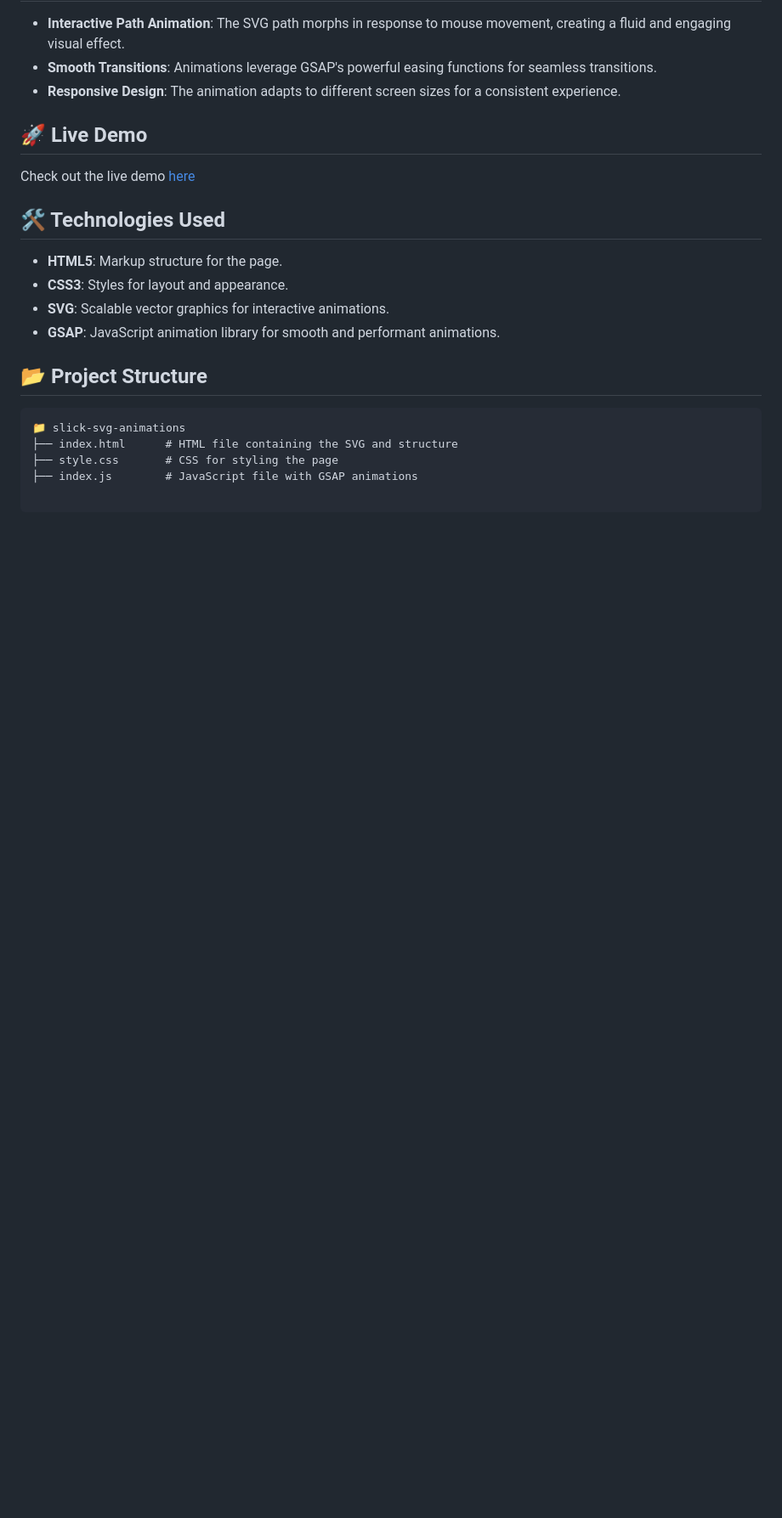
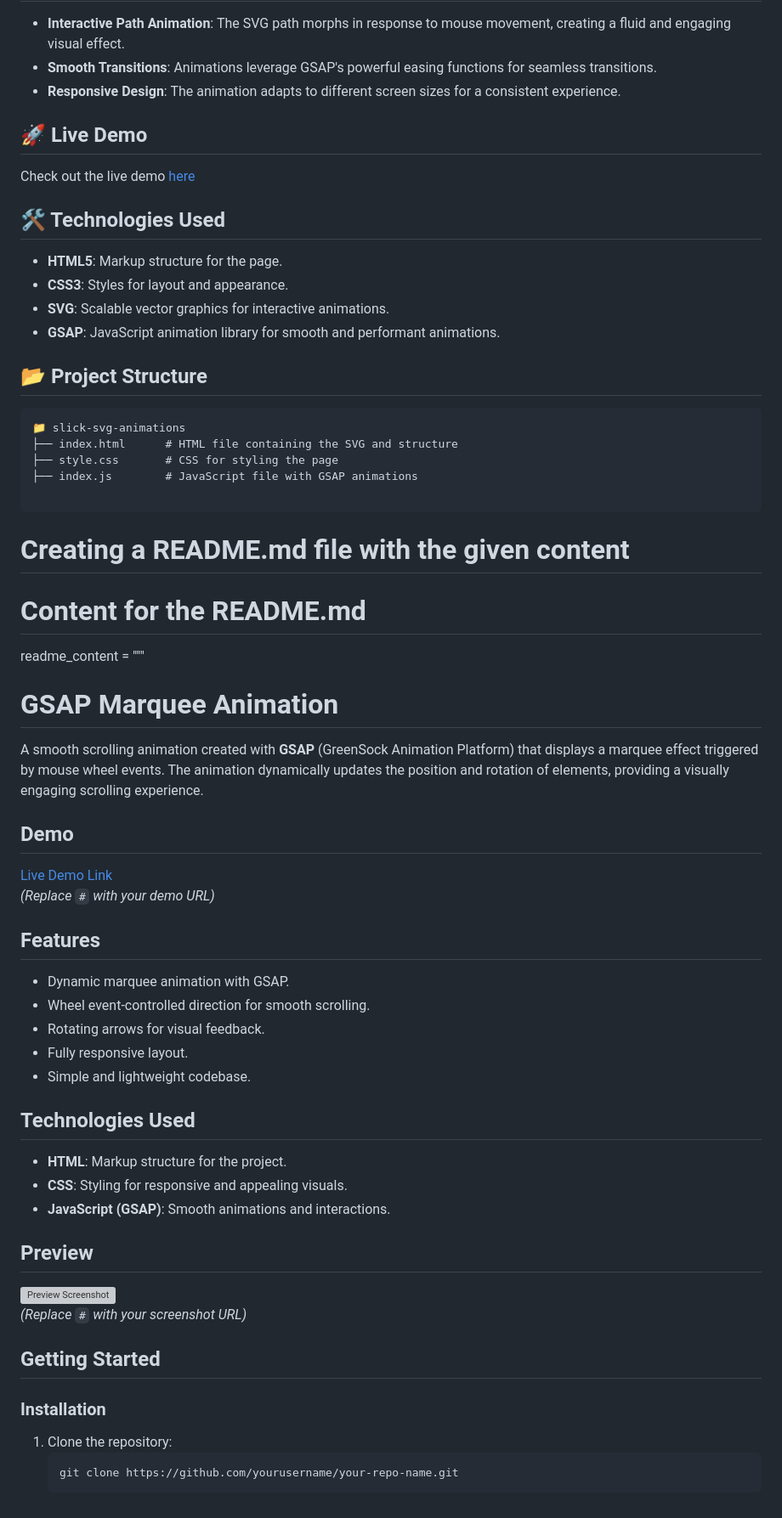
Before and after one commit to saalmansourav6122/GSAP, a Markdown page: readme.md, the part around the change. Shown at 85% size. GitHub-like rendering; blank space fills up the shorter version; grey boxes are pictures that could not be loaded.

Commit message:
add md data

````diff
--- a/readme.md
+++ b/readme.md
@@ -151,3 +151,46 @@ Check out the live demo [here](https://glittery-chimera-89197c.netlify.app/)
 ├── index.js        # JavaScript file with GSAP animations
 
 ```
+
+# Creating a README.md file with the given content
+
+# Content for the README.md
+
+readme_content = """
+
+# GSAP Marquee Animation
+
+A smooth scrolling animation created with **GSAP** (GreenSock Animation Platform) that displays a marquee effect triggered by mouse wheel events. The animation dynamically updates the position and rotation of elements, providing a visually engaging scrolling experience.
+
+## Demo
+
+[Live Demo Link](#)
+_(Replace `#` with your demo URL)_
+
+## Features
+
+- Dynamic marquee animation with GSAP.
+- Wheel event-controlled direction for smooth scrolling.
+- Rotating arrows for visual feedback.
+- Fully responsive layout.
+- Simple and lightweight codebase.
+
+## Technologies Used
+
+- **HTML**: Markup structure for the project.
+- **CSS**: Styling for responsive and appealing visuals.
+- **JavaScript (GSAP)**: Smooth animations and interactions.
+
+## Preview
+
+![Preview Screenshot](#)
+_(Replace `#` with your screenshot URL)_
+
+## Getting Started
+
+### Installation
+
+1. Clone the repository:
+   ```bash
+   git clone https://github.com/yourusername/your-repo-name.git
+   ```
````
